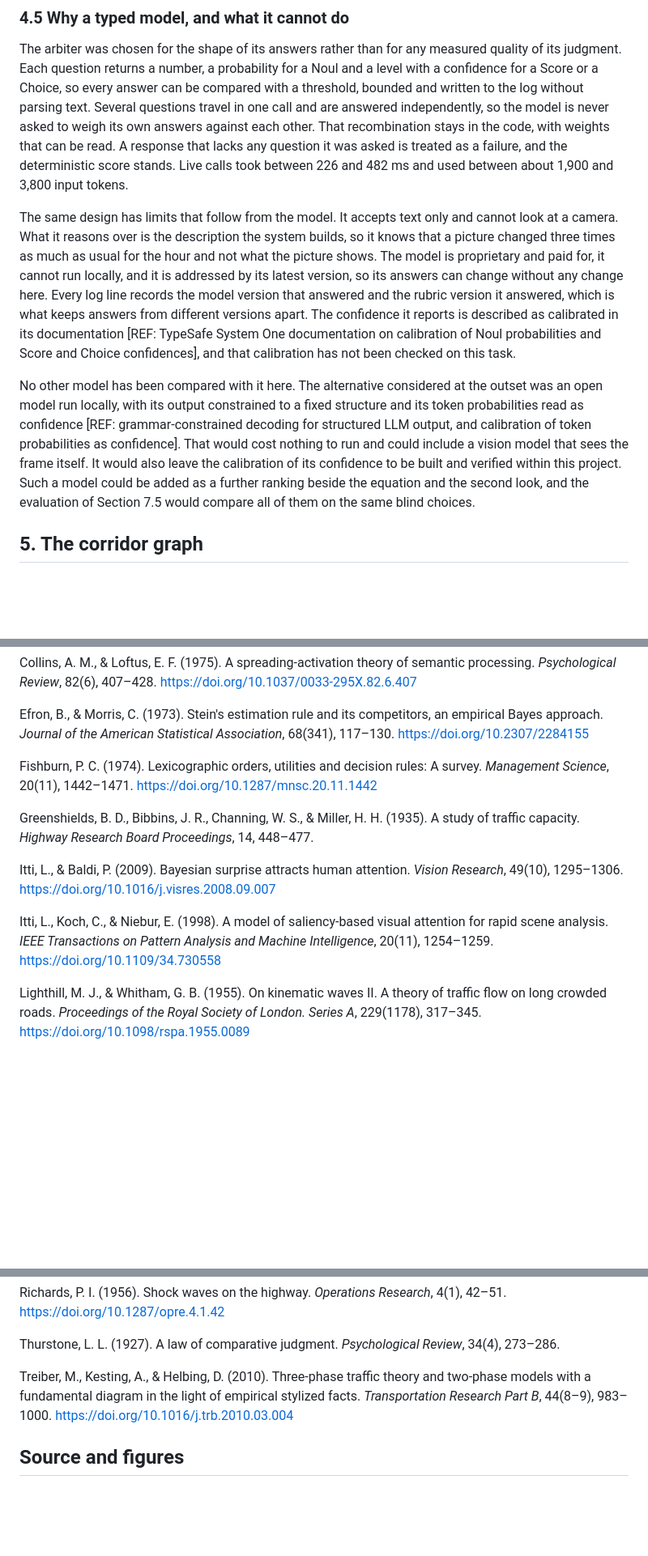
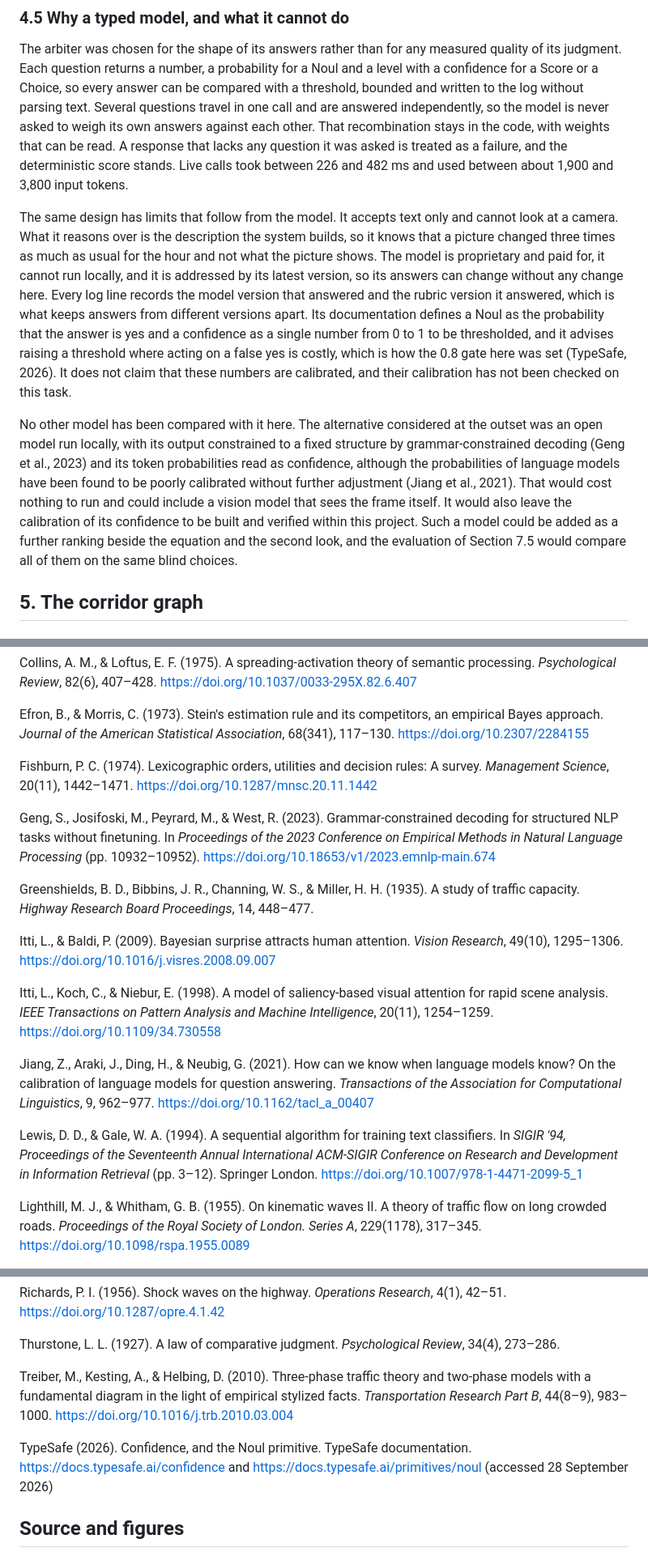
Before and after one commit to raynbowy23/rt511, a Markdown page: docs/rt511_visual_attention_whitepaper.md, 3 parts joined by grey strips. Shown at 81% size. GitHub-like rendering; blank space fills up the shorter version.

Commit message:
Fill in the whitepaper citations

```diff
--- a/docs/rt511_visual_attention_whitepaper.md
+++ b/docs/rt511_visual_attention_whitepaper.md
@@ -283,9 +283,9 @@ The first live looks, on the Des Moines wall on 28 September 2026, showed how fa
 
 The arbiter was chosen for the shape of its answers rather than for any measured quality of its judgment. Each question returns a number, a probability for a Noul and a level with a confidence for a Score or a Choice, so every answer can be compared with a threshold, bounded and written to the log without parsing text. Several questions travel in one call and are answered independently, so the model is never asked to weigh its own answers against each other. That recombination stays in the code, with weights that can be read. A response that lacks any question it was asked is treated as a failure, and the deterministic score stands. Live calls took between 226 and 482 ms and used between about 1,900 and 3,800 input tokens.
 
-The same design has limits that follow from the model. It accepts text only and cannot look at a camera. What it reasons over is the description the system builds, so it knows that a picture changed three times as much as usual for the hour and not what the picture shows. The model is proprietary and paid for, it cannot run locally, and it is addressed by its latest version, so its answers can change without any change here. Every log line records the model version that answered and the rubric version it answered, which is what keeps answers from different versions apart. The confidence it reports is described as calibrated in its documentation [REF: TypeSafe System One documentation on calibration of Noul probabilities and Score and Choice confidences], and that calibration has not been checked on this task.
+The same design has limits that follow from the model. It accepts text only and cannot look at a camera. What it reasons over is the description the system builds, so it knows that a picture changed three times as much as usual for the hour and not what the picture shows. The model is proprietary and paid for, it cannot run locally, and it is addressed by its latest version, so its answers can change without any change here. Every log line records the model version that answered and the rubric version it answered, which is what keeps answers from different versions apart. Its documentation defines a Noul as the probability that the answer is yes and a confidence as a single number from 0 to 1 to be thresholded, and it advises raising a threshold where acting on a false yes is costly, which is how the 0.8 gate here was set (TypeSafe, 2026). It does not claim that these numbers are calibrated, and their calibration has not been checked on this task.
 
-No other model has been compared with it here. The alternative considered at the outset was an open model run locally, with its output constrained to a fixed structure and its token probabilities read as confidence [REF: grammar-constrained decoding for structured LLM output, and calibration of token probabilities as confidence]. That would cost nothing to run and could include a vision model that sees the frame itself. It would also leave the calibration of its confidence to be built and verified within this project. Such a model could be added as a further ranking beside the equation and the second look, and the evaluation of Section 7.5 would compare all of them on the same blind choices.
+No other model has been compared with it here. The alternative considered at the outset was an open model run locally, with its output constrained to a fixed structure by grammar-constrained decoding (Geng et al., 2023) and its token probabilities read as confidence, although the probabilities of language models have been found to be poorly calibrated without further adjustment (Jiang et al., 2021). That would cost nothing to run and could include a vision model that sees the frame itself. It would also leave the calibration of its confidence to be built and verified within this project. Such a model could be added as a further ranking beside the equation and the second look, and the evaluation of Section 7.5 would compare all of them on the same blind choices.
 
 ## 5. The corridor graph
 
@@ -475,11 +475,17 @@ Efron, B., & Morris, C. (1973). Stein's estimation rule and its competitors, an
 
 Fishburn, P. C. (1974). Lexicographic orders, utilities and decision rules: A survey. *Management Science*, 20(11), 1442–1471. https://doi.org/10.1287/mnsc.20.11.1442
 
+Geng, S., Josifoski, M., Peyrard, M., & West, R. (2023). Grammar-constrained decoding for structured NLP tasks without finetuning. In *Proceedings of the 2023 Conference on Empirical Methods in Natural Language Processing* (pp. 10932–10952). https://doi.org/10.18653/v1/2023.emnlp-main.674
+
 Greenshields, B. D., Bibbins, J. R., Channing, W. S., & Miller, H. H. (1935). A study of traffic capacity. *Highway Research Board Proceedings*, 14, 448–477.
 
 Itti, L., & Baldi, P. (2009). Bayesian surprise attracts human attention. *Vision Research*, 49(10), 1295–1306. https://doi.org/10.1016/j.visres.2008.09.007
 
 Itti, L., Koch, C., & Niebur, E. (1998). A model of saliency-based visual attention for rapid scene analysis. *IEEE Transactions on Pattern Analysis and Machine Intelligence*, 20(11), 1254–1259. https://doi.org/10.1109/34.730558
+
+Jiang, Z., Araki, J., Ding, H., & Neubig, G. (2021). How can we know when language models know? On the calibration of language models for question answering. *Transactions of the Association for Computational Linguistics*, 9, 962–977. https://doi.org/10.1162/tacl_a_00407
+
+Lewis, D. D., & Gale, W. A. (1994). A sequential algorithm for training text classifiers. In *SIGIR '94, Proceedings of the Seventeenth Annual International ACM-SIGIR Conference on Research and Development in Information Retrieval* (pp. 3–12). Springer London. https://doi.org/10.1007/978-1-4471-2099-5_1
 
 Lighthill, M. J., & Whitham, G. B. (1955). On kinematic waves II. A theory of traffic flow on long crowded roads. *Proceedings of the Royal Society of London. Series A*, 229(1178), 317–345. https://doi.org/10.1098/rspa.1955.0089
 
@@ -493,6 +499,8 @@ Thurstone, L. L. (1927). A law of comparative judgment. *Psychological Review*,
 
 Treiber, M., Kesting, A., & Helbing, D. (2010). Three-phase traffic theory and two-phase models with a fundamental diagram in the light of empirical stylized facts. *Transportation Research Part B*, 44(8–9), 983–1000. https://doi.org/10.1016/j.trb.2010.03.004
 
+TypeSafe (2026). Confidence, and the Noul primitive. TypeSafe documentation. https://docs.typesafe.ai/confidence and https://docs.typesafe.ai/primitives/noul (accessed 28 September 2026)
+
 ## Source and figures
 
 This revision was prepared from the running implementation. The figures in `docs/figures` are generated by `scripts/figures.mjs`, which reads its constants from the built server, so regenerating them after a tuning change with `make figures` is the way to keep them accurate. The original architecture diagram is preserved as [rt511_attention_pipeline.drawio](rt511_attention_pipeline.drawio). An earlier draft of this whitepaper, `docs/whitepaper.md`, has been retired in favor of this document and remains in the repository's history.
```
Also changed, not shown: other parts of docs/rt511_visual_attention_whitepaper.md (+1 -1 lines), docs/attention.md (+1 -1 lines).
